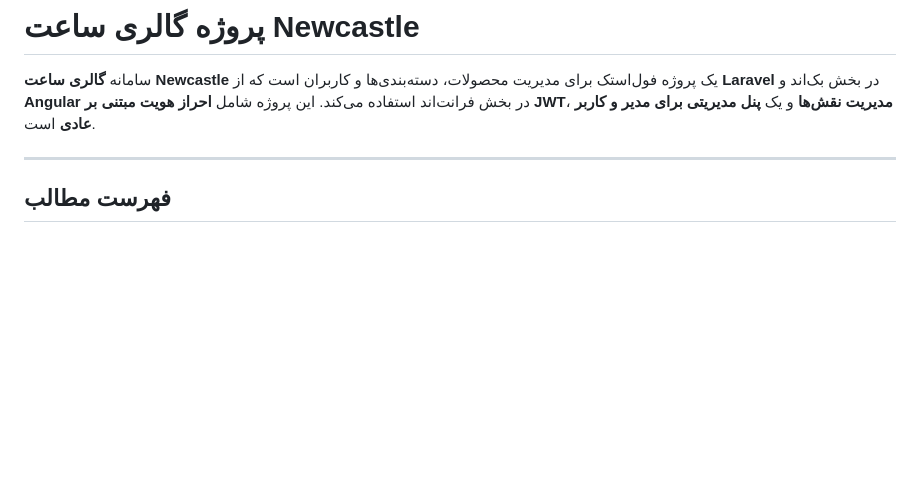
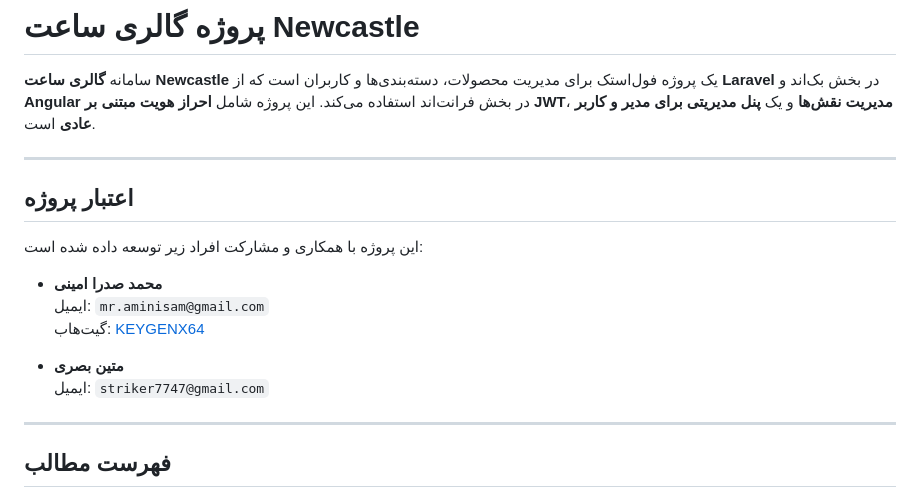
Before and after one commit to KEYGENX64/newcastle-watch-gallery, a Markdown page: README.md, the part around the change. Rendered like a GitHub page; blank space fills up the shorter version.

```diff
--- a/README.md
+++ b/README.md
@@ -4,7 +4,17 @@
 این پروژه شامل **احراز هویت مبتنی بر JWT**، **مدیریت نقش‌ها** و یک **پنل مدیریتی برای مدیر و کاربر عادی** است.
 
 ---
+## اعتبار پروژه
 
+این پروژه با همکاری و مشارکت افراد زیر توسعه داده شده است:
+
+- **محمد صدرا امینی**
+  ایمیل: `mr.aminisam@gmail.com`
+  گیت‌هاب: [KEYGENX64](https://github.com/KEYGENX64)
+
+- **متین بصری**
+  ایمیل: `striker7747@gmail.com`
+---
 ## فهرست مطالب
 
 * [معرفی پروژه](#معرفی-پروژه)
```
